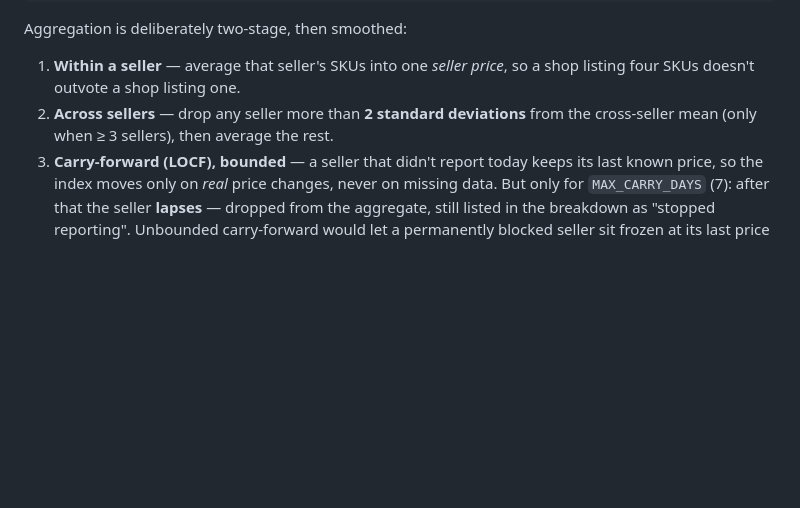
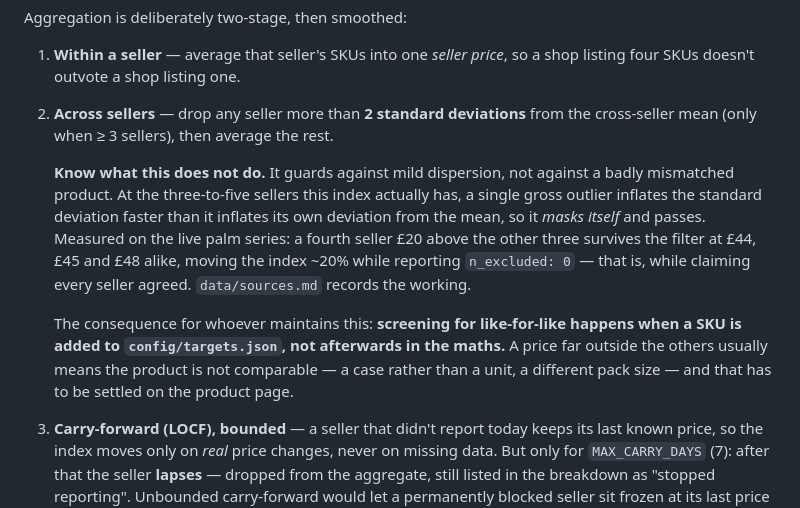
Before and after one commit to frankiebarter07-ux/Cash-n-Carry-Proxy, a Markdown page: ARCHITECTURE.md, the part around the change. GitHub-like rendering; blank space fills up the shorter version.

```diff
--- a/ARCHITECTURE.md
+++ b/ARCHITECTURE.md
@@ -46,6 +46,19 @@ Aggregation is deliberately two-stage, then smoothed:
    listing four SKUs doesn't outvote a shop listing one.
 2. **Across sellers** — drop any seller more than **2 standard deviations** from the
    cross-seller mean (only when ≥ 3 sellers), then average the rest.
+
+   **Know what this does not do.** It guards against mild dispersion, not against a
+   badly mismatched product. At the three-to-five sellers this index actually has, a
+   single gross outlier inflates the standard deviation faster than it inflates its
+   own deviation from the mean, so it *masks itself* and passes. Measured on the live
+   palm series: a fourth seller £20 above the other three survives the filter at £44,
+   £45 and £48 alike, moving the index ~20% while reporting `n_excluded: 0` — that is,
+   while claiming every seller agreed. `data/sources.md` records the working.
+
+   The consequence for whoever maintains this: **screening for like-for-like happens
+   when a SKU is added to `config/targets.json`, not afterwards in the maths.** A price
+   far outside the others usually means the product is not comparable — a case rather
+   than a unit, a different pack size — and that has to be settled on the product page.
 3. **Carry-forward (LOCF), bounded** — a seller that didn't report today keeps its
    last known price, so the index moves only on *real* price changes, never on missing
    data. But only for `MAX_CARRY_DAYS` (7): after that the seller **lapses** — dropped
```
Also changed, not shown: data/sources.md (+26 -12 lines).
